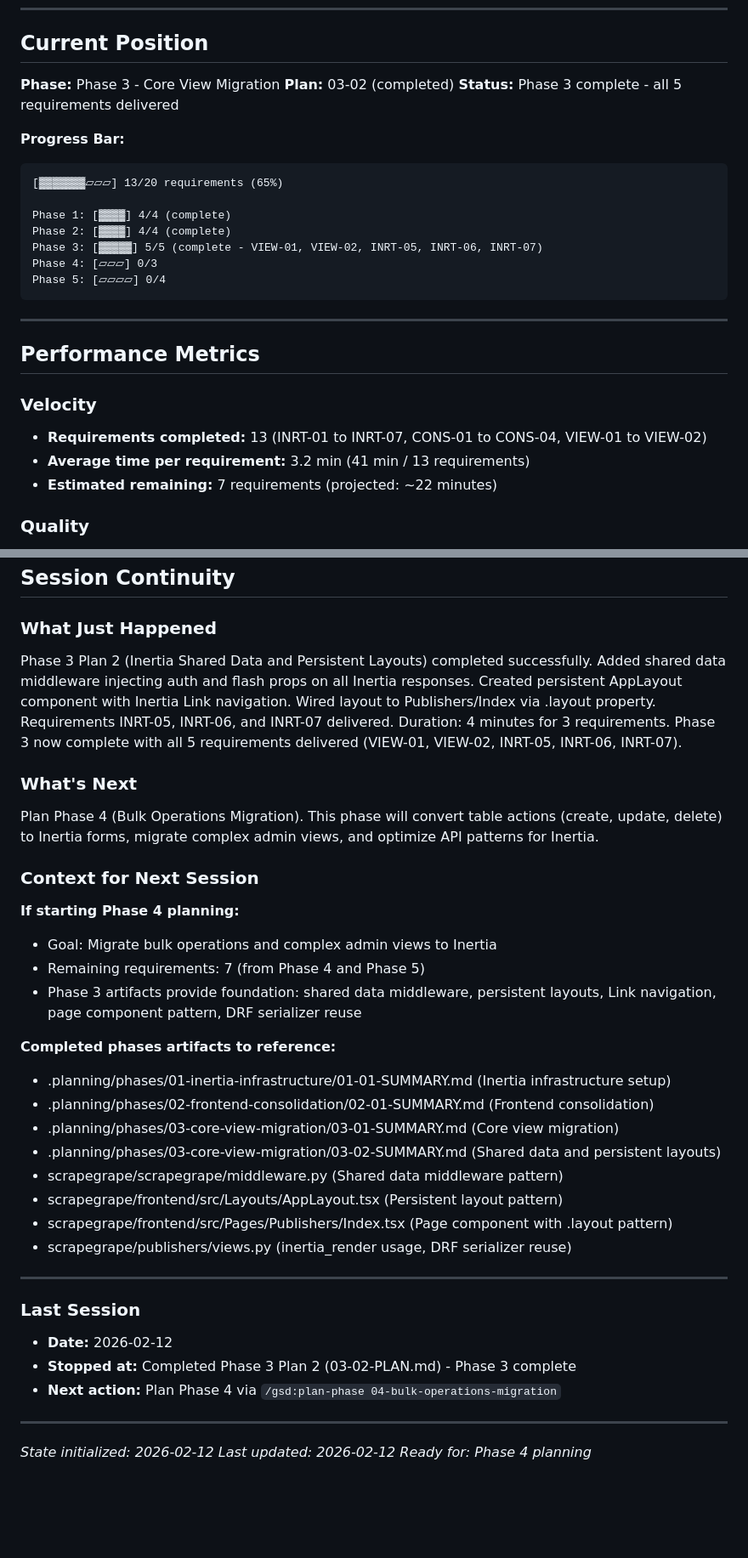
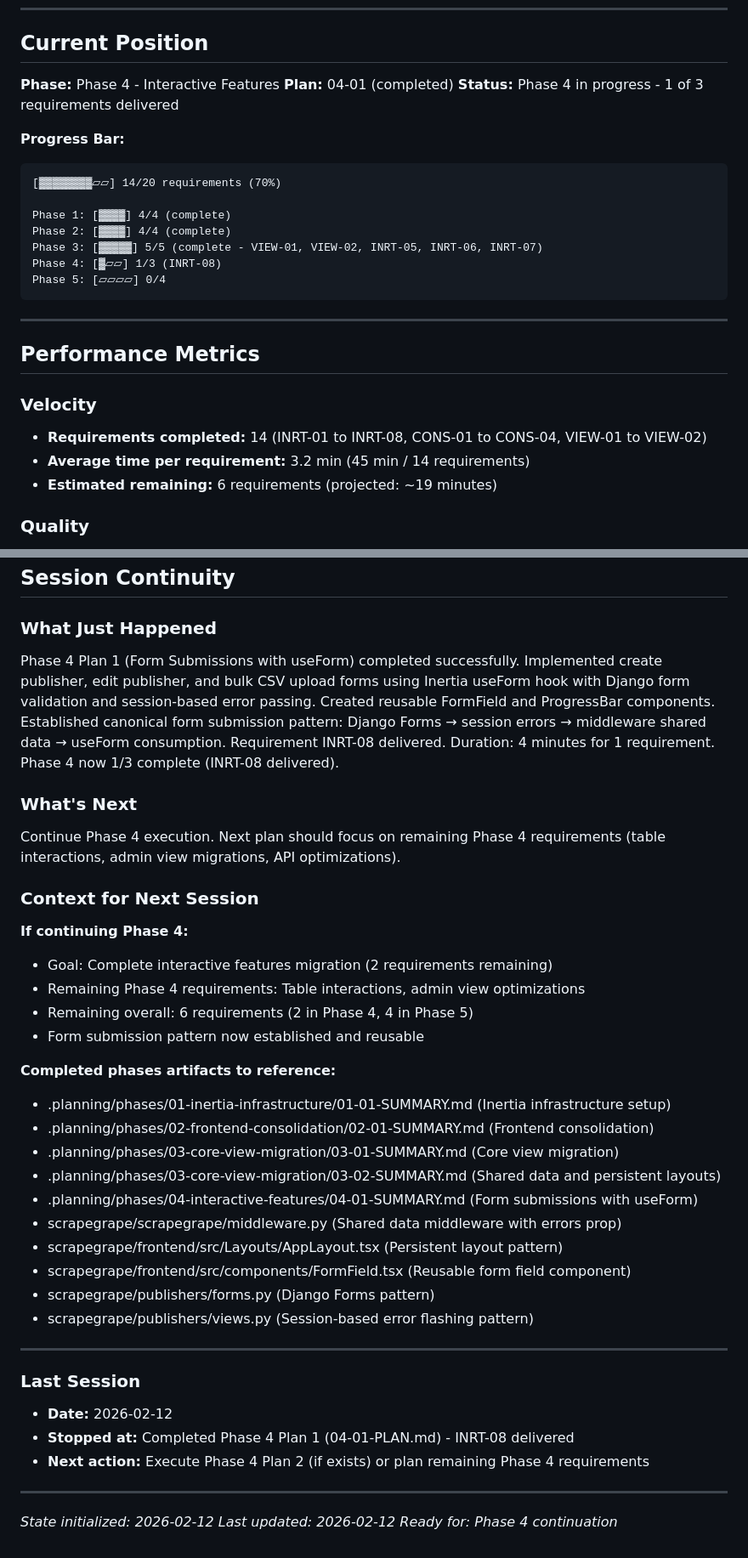
Before and after one commit to mattdennewitz/itsascout, a Markdown page: .planning/STATE.md, 2 parts joined by grey strips. Shown at 85% size. Drawn GitHub-style; blank space fills up the shorter version.

Commit message:
docs(04-01): complete form submissions plan
- INRT-08 requirement delivered (useForm with validation)
- Session-based validation pattern established
- FormField and ProgressBar reusable components created
- Duration: 4 minutes, 2 tasks, 11 files

````diff
--- a/.planning/STATE.md
+++ b/.planning/STATE.md
@@ -21,18 +21,18 @@
 
 ## Current Position
 
-**Phase:** Phase 3 - Core View Migration
-**Plan:** 03-02 (completed)
-**Status:** Phase 3 complete - all 5 requirements delivered
+**Phase:** Phase 4 - Interactive Features
+**Plan:** 04-01 (completed)
+**Status:** Phase 4 in progress - 1 of 3 requirements delivered
 
 **Progress Bar:**
 ```
-[▓▓▓▓▓▓▓▱▱▱] 13/20 requirements (65%)
+[▓▓▓▓▓▓▓▓▱▱] 14/20 requirements (70%)
 
 Phase 1: [▓▓▓▓] 4/4 (complete)
 Phase 2: [▓▓▓▓] 4/4 (complete)
 Phase 3: [▓▓▓▓▓] 5/5 (complete - VIEW-01, VIEW-02, INRT-05, INRT-06, INRT-07)
-Phase 4: [▱▱▱] 0/3
+Phase 4: [▓▱▱] 1/3 (INRT-08)
 Phase 5: [▱▱▱▱] 0/4
 ```
 
@@ -42,9 +42,9 @@ Phase 5: [▱▱▱▱] 0/4
 
 ### Velocity
 
-- **Requirements completed:** 13 (INRT-01 to INRT-07, CONS-01 to CONS-04, VIEW-01 to VIEW-02)
-- **Average time per requirement:** 3.2 min (41 min / 13 requirements)
-- **Estimated remaining:** 7 requirements (projected: ~22 minutes)
+- **Requirements completed:** 14 (INRT-01 to INRT-08, CONS-01 to CONS-04, VIEW-01 to VIEW-02)
+- **Average time per requirement:** 3.2 min (45 min / 14 requirements)
+- **Estimated remaining:** 6 requirements (projected: ~19 minutes)
 
 ### Quality
 
@@ -123,39 +128,42 @@ None currently.
 
 ### What Just Happened
 
-Phase 3 Plan 2 (Inertia Shared Data and Persistent Layouts) completed successfully. Added shared data middleware injecting auth and flash props on all Inertia responses. Created persistent AppLayout component with Inertia Link navigation. Wired layout to Publishers/Index via .layout property. Requirements INRT-05, INRT-06, and INRT-07 delivered. Duration: 4 minutes for 3 requirements. Phase 3 now complete with all 5 requirements delivered (VIEW-01, VIEW-02, INRT-05, INRT-06, INRT-07).
+Phase 4 Plan 1 (Form Submissions with useForm) completed successfully. Implemented create publisher, edit publisher, and bulk CSV upload forms using Inertia useForm hook with Django form validation and session-based error passing. Created reusable FormField and ProgressBar components. Established canonical form submission pattern: Django Forms → session errors → middleware shared data → useForm consumption. Requirement INRT-08 delivered. Duration: 4 minutes for 1 requirement. Phase 4 now 1/3 complete (INRT-08 delivered).
 
 ### What's Next
 
-Plan Phase 4 (Bulk Operations Migration). This phase will convert table actions (create, update, delete) to Inertia forms, migrate complex admin views, and optimize API patterns for Inertia.
+Continue Phase 4 execution. Next plan should focus on remaining Phase 4 requirements (table interactions, admin view migrations, API optimizations).
 
 ### Context for Next Session
 
-**If starting Phase 4 planning:**
-- Goal: Migrate bulk operations and complex admin views to Inertia
-- Remaining requirements: 7 (from Phase 4 and Phase 5)
-- Phase 3 artifacts provide foundation: shared data middleware, persistent layouts, Link navigation, page component pattern, DRF serializer reuse
+**If continuing Phase 4:**
+- Goal: Complete interactive features migration (2 requirements remaining)
+- Remaining Phase 4 requirements: Table interactions, admin view optimizations
+- Remaining overall: 6 requirements (2 in Phase 4, 4 in Phase 5)
+- Form submission pattern now established and reusable
 
 **Completed phases artifacts to reference:**
 - .planning/phases/01-inertia-infrastructure/01-01-SUMMARY.md (Inertia infrastructure setup)
 - .planning/phases/02-frontend-consolidation/02-01-SUMMARY.md (Frontend consolidation)
 - .planning/phases/03-core-view-migration/03-01-SUMMARY.md (Core view migration)
 - .planning/phases/03-core-view-migration/03-02-SUMMARY.md (Shared data and persistent layouts)
-- scrapegrape/scrapegrape/middleware.py (Shared data middleware pattern)
+- .planning/phases/04-interactive-features/04-01-SUMMARY.md (Form submissions with useForm)
+- scrapegrape/scrapegrape/middleware.py (Shared data middleware with errors prop)
 - scrapegrape/frontend/src/Layouts/AppLayout.tsx (Persistent layout pattern)
-- scrapegrape/frontend/src/Pages/Publishers/Index.tsx (Page component with .layout pattern)
-- scrapegrape/publishers/views.py (inertia_render usage, DRF serializer reuse)
+- scrapegrape/frontend/src/components/FormField.tsx (Reusable form field component)
+- scrapegrape/publishers/forms.py (Django Forms pattern)
+- scrapegrape/publishers/views.py (Session-based error flashing pattern)
 
 ---
 
 ### Last Session
 
 - **Date:** 2026-02-12
-- **Stopped at:** Completed Phase 3 Plan 2 (03-02-PLAN.md) - Phase 3 complete
-- **Next action:** Plan Phase 4 via `/gsd:plan-phase 04-bulk-operations-migration`
+- **Stopped at:** Completed Phase 4 Plan 1 (04-01-PLAN.md) - INRT-08 delivered
+- **Next action:** Execute Phase 4 Plan 2 (if exists) or plan remaining Phase 4 requirements
 
 ---
 
 *State initialized: 2026-02-12*
 *Last updated: 2026-02-12*
-*Ready for: Phase 4 planning*
+*Ready for: Phase 4 continuation*
````
Also changed, not shown: other parts of .planning/STATE.md (+9 -4 lines), 1 other file.
